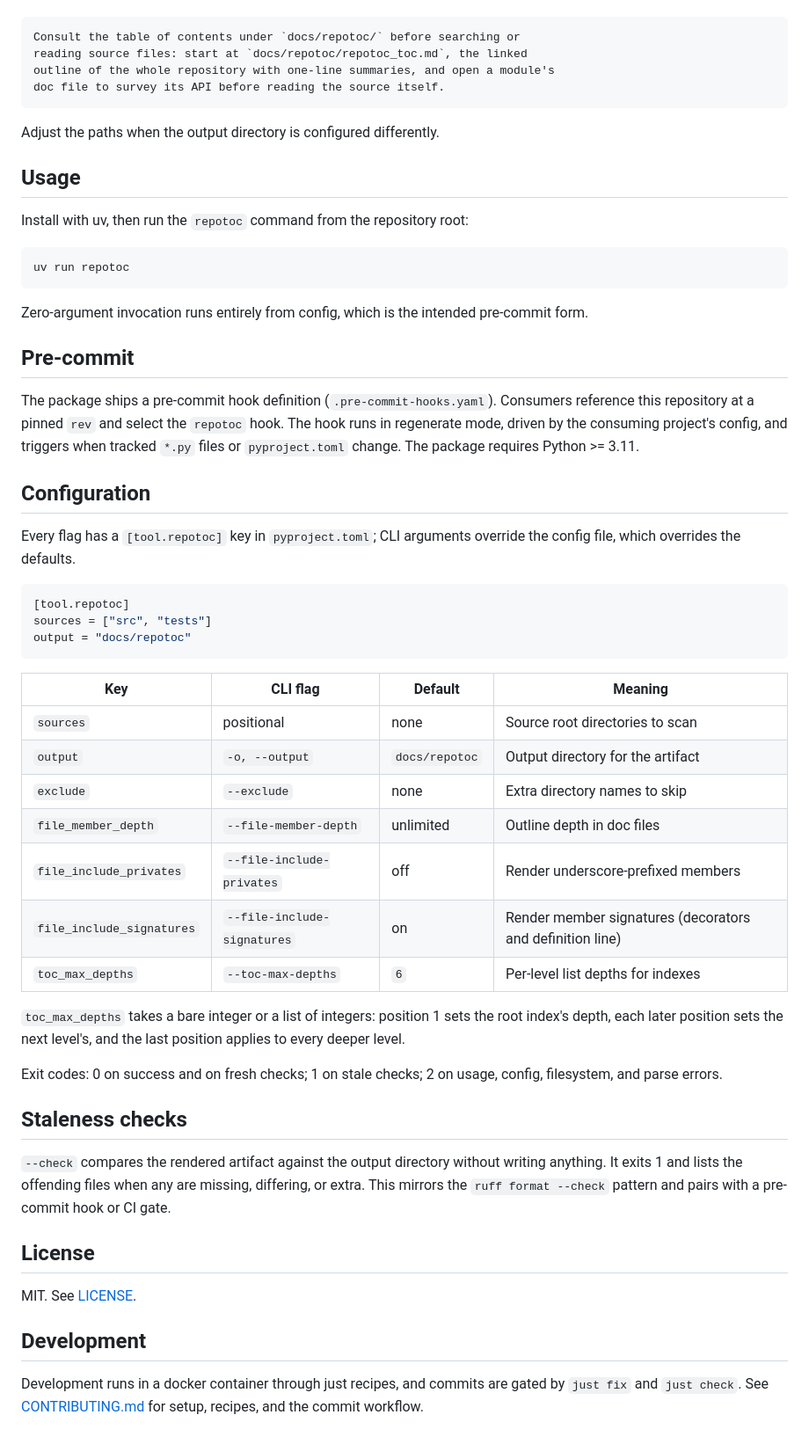
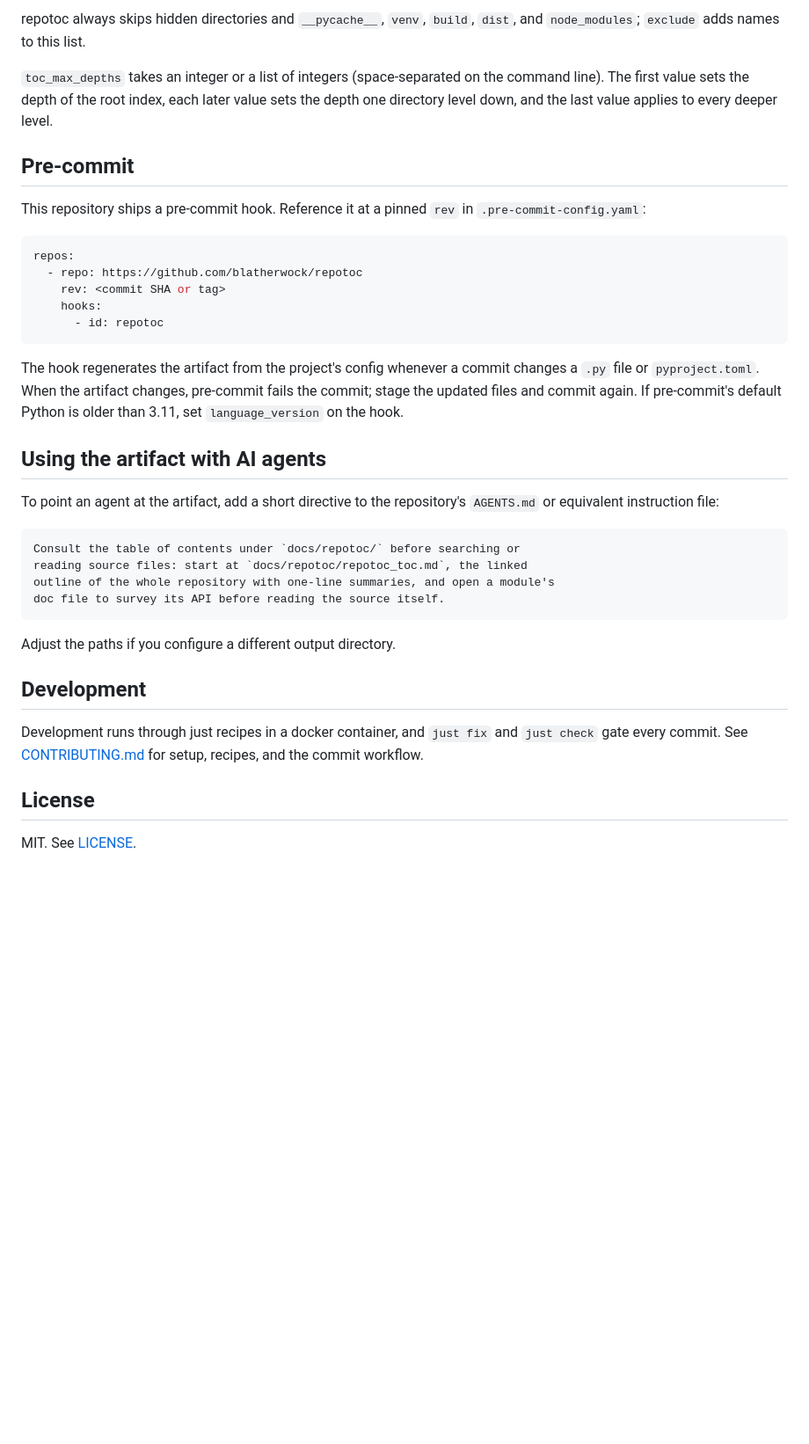
Before and after one commit to blatherwock/repotoc, a Markdown page: README.md, the part around one of its changes. Shown at 88% size. Rendered like a GitHub page; blank space fills up the shorter version.

````diff
--- a/README.md
+++ b/README.md
@@ -16,3 +63,24 @@ The artifact is written for agents, so a consuming repository can point its agen
+repotoc always skips hidden directories and `__pycache__`, `venv`, `build`, `dist`, and `node_modules`; `exclude` adds names to this list.
+
+`toc_max_depths` takes an integer or a list of integers (space-separated on the command line). The first value sets the depth of the root index, each later value sets the depth one directory level down, and the last value applies to every deeper level.
+
+## Pre-commit
+
+This repository ships a pre-commit hook. Reference it at a pinned `rev` in `.pre-commit-config.yaml`:
+
+```yaml
+repos:
+  - repo: https://github.com/blatherwock/repotoc
+    rev: <commit SHA or tag>
+    hooks:
+      - id: repotoc
+```
+
+The hook regenerates the artifact from the project's config whenever a commit changes a `.py` file or `pyproject.toml`. When the artifact changes, pre-commit fails the commit; stage the updated files and commit again. If pre-commit's default Python is older than 3.11, set `language_version` on the hook.
+
+## Using the artifact with AI agents
+
+To point an agent at the artifact, add a short directive to the repository's `AGENTS.md` or equivalent instruction file:
 
 ```markdown
 Consult the table of contents under `docs/repotoc/` before searching or
@@ -21,54 +89,12 @@ outline of the whole repository with one-line summaries, and open a module's
 doc file to survey its API before reading the source itself.
 ```
 
-Adjust the paths when the output directory is configured differently.
+Adjust the paths if you configure a different output directory.
 
-## Usage
+## Development
 
-Install with uv, then run the `repotoc` command from the repository root:
-
-```
-uv run repotoc
-```
-
-Zero-argument invocation runs entirely from config, which is the intended pre-commit form.
-
-## Pre-commit
-
-The package ships a pre-commit hook definition (`.pre-commit-hooks.yaml`). Consumers reference this repository at a pinned `rev` and select the `repotoc` hook. The hook runs in regenerate mode, driven by the consuming project's config, and triggers when tracked `*.py` files or `pyproject.toml` change. The package requires Python >= 3.11.
-
-## Configuration
-
-Every flag has a `[tool.repotoc]` key in `pyproject.toml`; CLI arguments override the config file, which overrides the defaults.
-
-```toml
-[tool.repotoc]
-sources = ["src", "tests"]
-output = "docs/repotoc"
-```
-
-| Key | CLI flag | Default | Meaning |
-| --- | --- | --- | --- |
-| `sources` | positional | none | Source root directories to scan |
-| `output` | `-o, --output` | `docs/repotoc` | Output directory for the artifact |
-| `exclude` | `--exclude` | none | Extra directory names to skip |
-| `file_member_depth` | `--file-member-depth` | unlimited | Outline depth in doc files |
-| `file_include_privates` | `--file-include-privates` | off | Render underscore-prefixed members |
-| `file_include_signatures` | `--file-include-signatures` | on | Render member signatures (decorators and definition line) |
-| `toc_max_depths` | `--toc-max-depths` | `6` | Per-level list depths for indexes |
-
-`toc_max_depths` takes a bare integer or a list of integers: position 1 sets the root index's depth, each later position sets the next level's, and the last position applies to every deeper level.
-
-Exit codes: 0 on success and on fresh checks; 1 on stale checks; 2 on usage, config, filesystem, and parse errors.
-
-## Staleness checks
-
-`--check` compares the rendered artifact against the output directory without writing anything. It exits 1 and lists the offending files when any are missing, differing, or extra. This mirrors the `ruff format --check` pattern and pairs with a pre-commit hook or CI gate.
+Development runs through just recipes in a docker container, and `just fix` and `just check` gate every commit. See [CONTRIBUTING.md](CONTRIBUTING.md) for setup, recipes, and the commit workflow.
 
 ## License
 
 MIT. See [LICENSE](LICENSE).
-
-## Development
-
-Development runs in a docker container through just recipes, and commits are gated by `just fix` and `just check`. See [CONTRIBUTING.md](CONTRIBUTING.md) for setup, recipes, and the commit workflow.
````
Also changed, not shown: other parts of README.md (+54 -7 lines).
